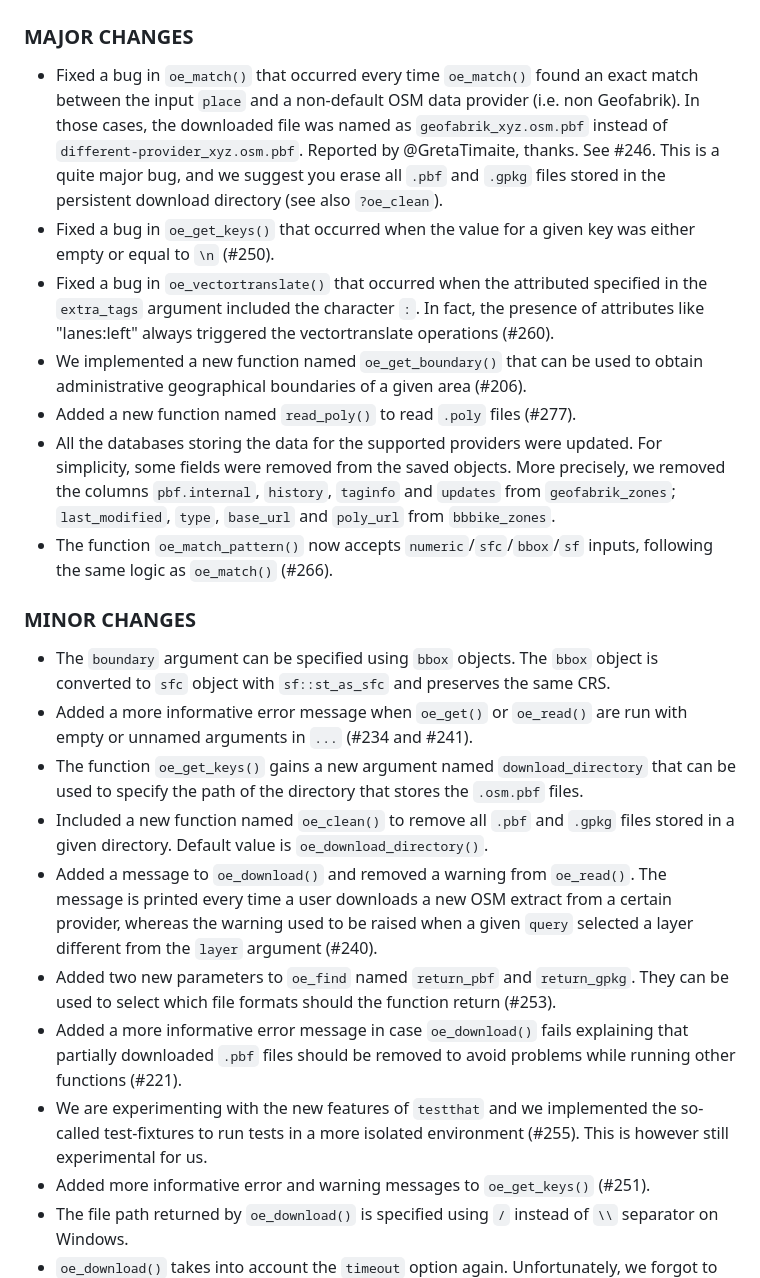
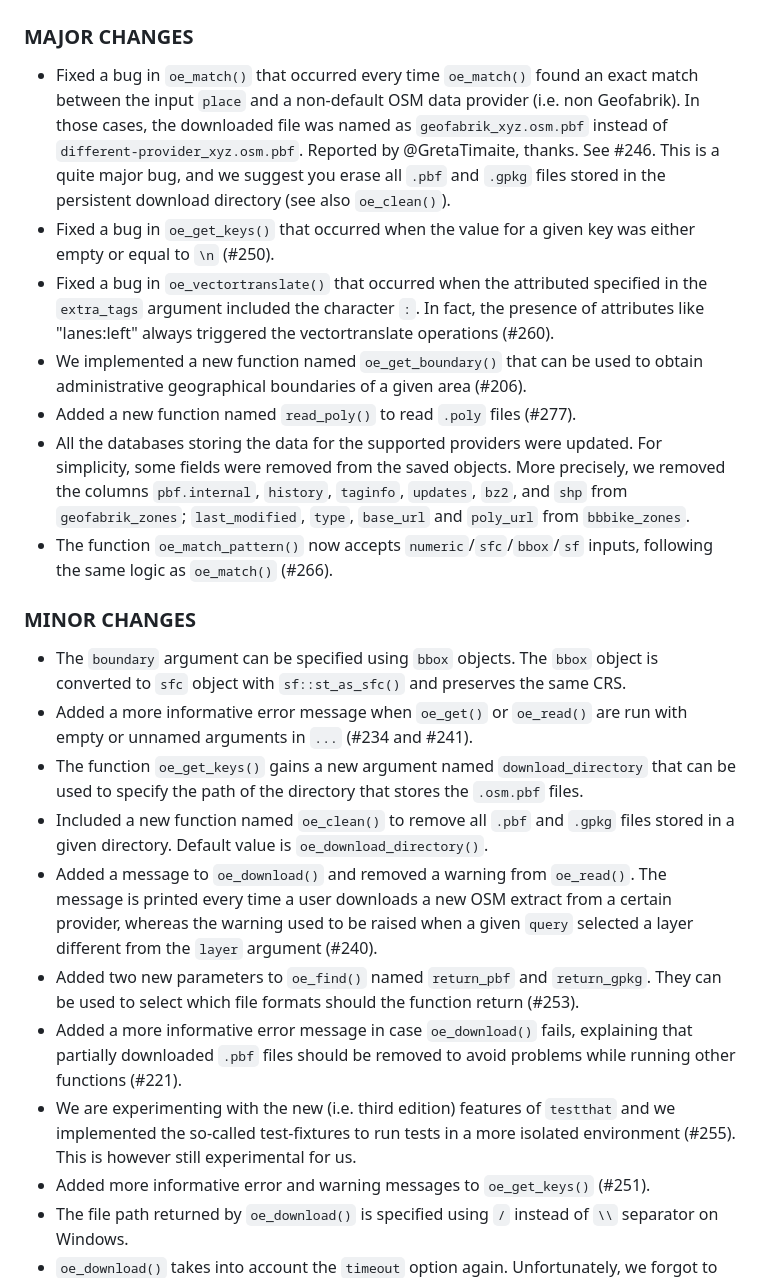
Before and after one commit to ropensci/osmextract, a Markdown page: NEWS.md, the part around the change. GitHub-like rendering.

Commit message:
update news
skip-ci

```diff
--- a/NEWS.md
+++ b/NEWS.md
@@ -1,23 +1,23 @@
 # osmextract (development version)
 
 ### MAJOR CHANGES
-* Fixed a bug in `oe_match()` that occurred every time `oe_match()` found an exact match between the input `place` and a non-default OSM data provider (i.e. non Geofabrik). In those cases, the downloaded file was named as `geofabrik_xyz.osm.pbf` instead of `different-provider_xyz.osm.pbf`. Reported by @GretaTimaite, thanks. See #246. This is a quite major bug, and we suggest you erase all `.pbf` and `.gpkg` files stored in the persistent download directory (see also `?oe_clean`).
+* Fixed a bug in `oe_match()` that occurred every time `oe_match()` found an exact match between the input `place` and a non-default OSM data provider (i.e. non Geofabrik). In those cases, the downloaded file was named as `geofabrik_xyz.osm.pbf` instead of `different-provider_xyz.osm.pbf`. Reported by @GretaTimaite, thanks. See #246. This is a quite major bug, and we suggest you erase all `.pbf` and `.gpkg` files stored in the persistent download directory (see also `oe_clean()`).
 * Fixed a bug in `oe_get_keys()` that occurred when the value for a given key was either empty or equal to `\n` (#250).
 * Fixed a bug in `oe_vectortranslate()` that occurred when the attributed specified in the `extra_tags` argument included the character `:`. In fact, the presence of attributes like "lanes:left" always triggered the vectortranslate operations (#260).
 * We implemented a new function named `oe_get_boundary()` that can be used to obtain administrative geographical boundaries of a given area (#206).
 * Added a new function named `read_poly()` to read `.poly` files (#277).
-* All the databases storing the data for the supported providers were updated. For simplicity, some fields were removed from the saved objects. More precisely, we removed the columns `pbf.internal`, `history`, `taginfo` and `updates` from `geofabrik_zones`; `last_modified`, `type`, `base_url` and `poly_url` from `bbbike_zones`.
+* All the databases storing the data for the supported providers were updated. For simplicity, some fields were removed from the saved objects. More precisely, we removed the columns `pbf.internal`, `history`, `taginfo`, `updates`, `bz2`, and `shp` from `geofabrik_zones`; `last_modified`, `type`, `base_url` and `poly_url` from `bbbike_zones`.
 * The function `oe_match_pattern()` now accepts `numeric`/`sfc`/`bbox`/`sf` inputs, following the same logic as `oe_match()` (#266).
 
 ### MINOR CHANGES
-* The `boundary` argument can be specified using `bbox` objects. The `bbox` object is converted to `sfc` object with `sf::st_as_sfc` and preserves the same CRS.
+* The `boundary` argument can be specified using `bbox` objects. The `bbox` object is converted to `sfc` object with `sf::st_as_sfc()` and preserves the same CRS.
 * Added a more informative error message when `oe_get()` or `oe_read()` are run with empty or unnamed arguments in `...` (#234 and #241).
 * The function `oe_get_keys()` gains a new argument named `download_directory` that can be used to specify the path of the directory that stores the `.osm.pbf` files.
 * Included a new function named `oe_clean()` to remove all `.pbf` and `.gpkg` files stored in a given directory. Default value is `oe_download_directory()`.
 * Added a message to `oe_download()` and removed a warning from `oe_read()`. The message is printed every time a user downloads a new OSM extract from a certain provider, whereas the warning used to be raised when a given `query` selected a layer different from the `layer` argument (#240).
-* Added two new parameters to `oe_find` named `return_pbf` and `return_gpkg`. They can be used to select which file formats should the function return (#253).
-* Added a more informative error message in case `oe_download()` fails explaining that partially downloaded `.pbf` files should be removed to avoid problems while running other functions (#221).
-* We are experimenting with the new features of `testthat` and we implemented the so-called test-fixtures to run tests in a more isolated environment (#255). This is however still experimental for us.
+* Added two new parameters to `oe_find()` named `return_pbf` and `return_gpkg`. They can be used to select which file formats should the function return (#253).
+* Added a more informative error message in case `oe_download()` fails, explaining that partially downloaded `.pbf` files should be removed to avoid problems while running other functions (#221).
+* We are experimenting with the new (i.e. third edition) features of `testthat` and we implemented the so-called test-fixtures to run tests in a more isolated environment (#255). This is however still experimental for us.
 * Added more informative error and warning messages to `oe_get_keys()` (#251).
 * The file path returned by `oe_download()` is specified using `/` instead of `\\` separator on Windows.
 * `oe_download()` takes into account the `timeout` option again. Unfortunately, we forgot to adjust the code when switching from `download.file` to `httr`.
```
